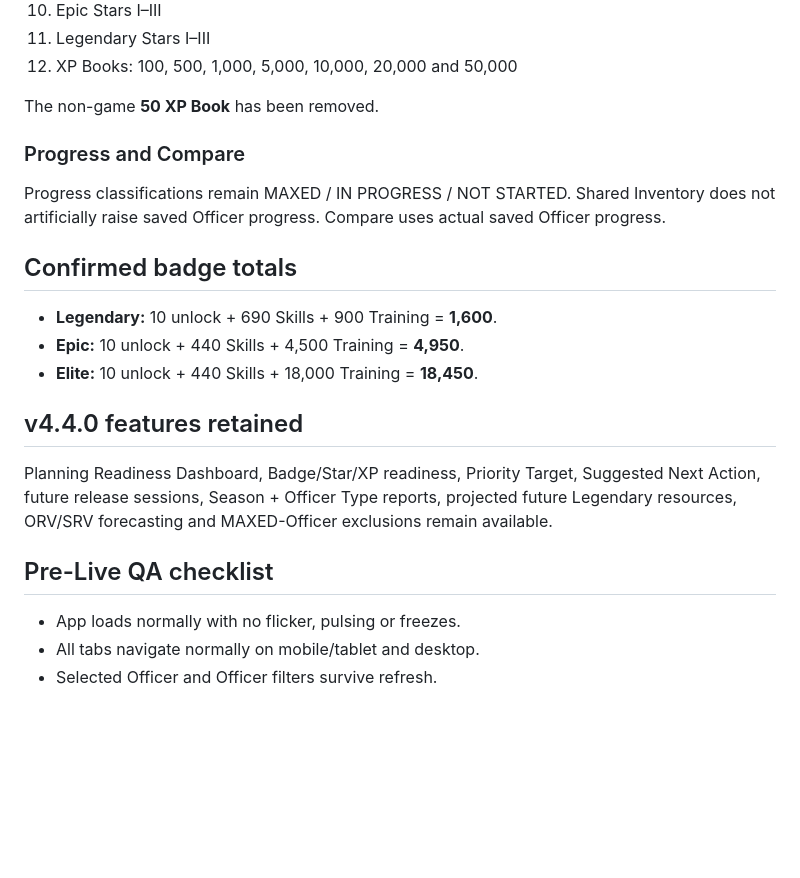
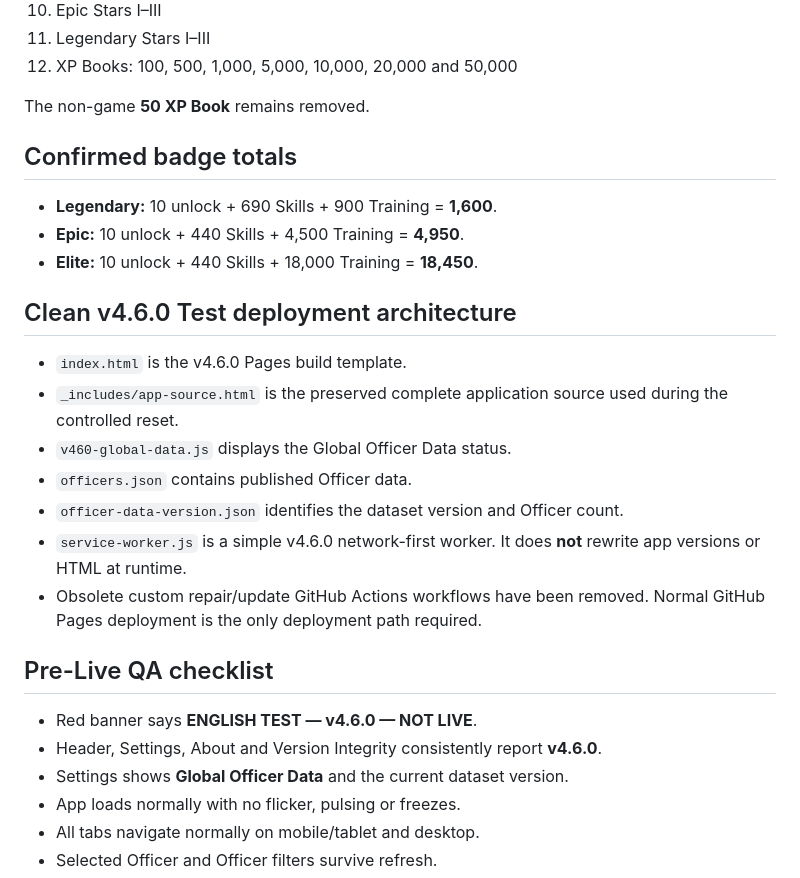
Before and after one commit to rogerangliss-byte/KoW-Companion-Test, a Markdown page: README.md, the part around one of its changes. Rendered like a GitHub page; blank space fills up the shorter version.

```diff
--- a/README.md
+++ b/README.md
@@ -37,20 +39,26 @@ Inventory follows the approved **Order in List** numbering, not spreadsheet row
 11. Legendary Stars I–III
 12. XP Books: 100, 500, 1,000, 5,000, 10,000, 20,000 and 50,000
 
-The non-game **50 XP Book** has been removed.
-
-### Progress and Compare
-Progress classifications remain MAXED / IN PROGRESS / NOT STARTED. Shared Inventory does not artificially raise saved Officer progress. Compare uses actual saved Officer progress.
+The non-game **50 XP Book** remains removed.
 
 ## Confirmed badge totals
 - **Legendary:** 10 unlock + 690 Skills + 900 Training = **1,600**.
 - **Epic:** 10 unlock + 440 Skills + 4,500 Training = **4,950**.
 - **Elite:** 10 unlock + 440 Skills + 18,000 Training = **18,450**.
 
-## v4.4.0 features retained
-Planning Readiness Dashboard, Badge/Star/XP readiness, Priority Target, Suggested Next Action, future release sessions, Season + Officer Type reports, projected future Legendary resources, ORV/SRV forecasting and MAXED-Officer exclusions remain available.
+## Clean v4.6.0 Test deployment architecture
+- `index.html` is the v4.6.0 Pages build template.
+- `_includes/app-source.html` is the preserved complete application source used during the controlled reset.
+- `v460-global-data.js` displays the Global Officer Data status.
+- `officers.json` contains published Officer data.
+- `officer-data-version.json` identifies the dataset version and Officer count.
+- `service-worker.js` is a simple v4.6.0 network-first worker. It does **not** rewrite app versions or HTML at runtime.
+- Obsolete custom repair/update GitHub Actions workflows have been removed. Normal GitHub Pages deployment is the only deployment path required.
 
 ## Pre-Live QA checklist
+- Red banner says **ENGLISH TEST — v4.6.0 — NOT LIVE**.
+- Header, Settings, About and Version Integrity consistently report **v4.6.0**.
+- Settings shows **Global Officer Data** and the current dataset version.
 - App loads normally with no flicker, pulsing or freezes.
 - All tabs navigate normally on mobile/tablet and desktop.
 - Selected Officer and Officer filters survive refresh.
```
Also changed, not shown: other parts of README.md (+14 -19 lines).
